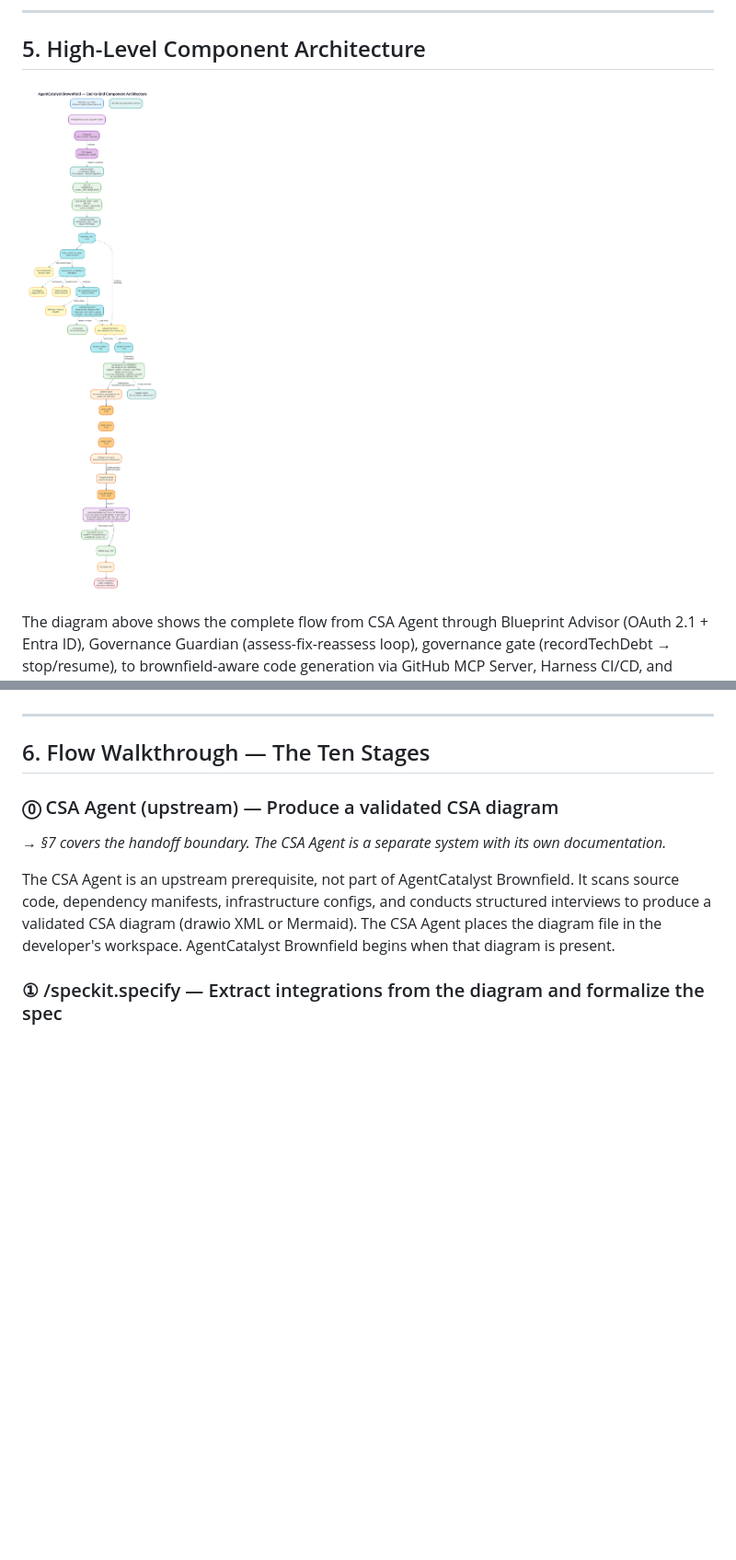
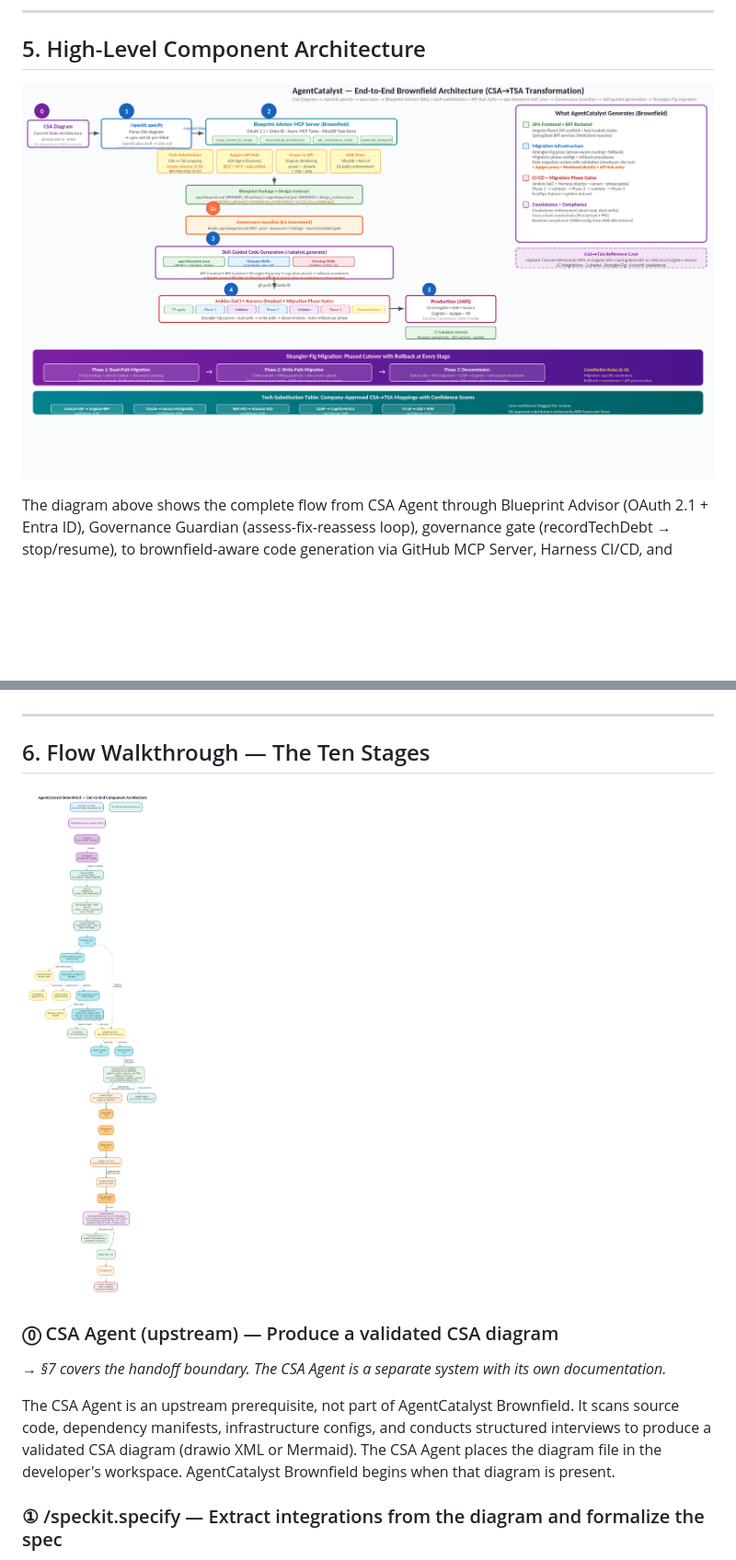
Before and after one commit to rnerurkar/engen, a Markdown page: csa-tsa-speckit-architecture.md, 2 parts joined by grey strips. Shown at 92% size. Rendered like a GitHub page; pictures changed too: agentcatalyst-brownfield-architecture.png, agentcatalyst-brownfield-architecture_detailed.png (added); blank space fills up the shorter version.

Commit message:
Update architecture docs and add detailed architecture diagrams

```diff
--- a/csa-tsa-speckit-architecture.md
+++ b/csa-tsa-speckit-architecture.md
@@ -167,6 +167,7 @@ The diagram above shows the complete flow from CSA Agent through Blueprint Advis
 ---
 
 ## 6. Flow Walkthrough — The Ten Stages
+![AgentCatalyst Brownfield — End-to-End Component Architecture](agentcatalyst-brownfield-architecture_detailed.png)
 
 ### ⓪ CSA Agent (upstream) — Produce a validated CSA diagram
 
```
Also changed, not shown: agentcatalyst-architecture-archetype-agnostic.md (+2 -2 lines), AgentCatalyst-Architecture-Diagram-Detailed.png (added), AgentCatalyst-Architecture-Diagram-SLT-Deck.png.
